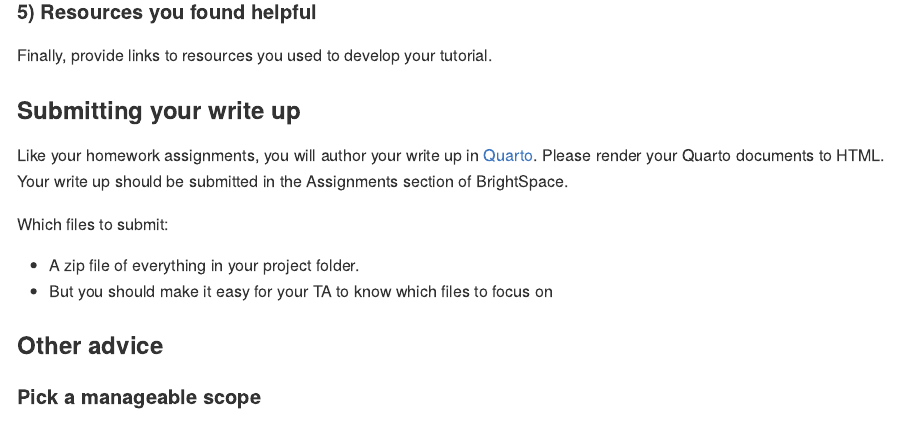
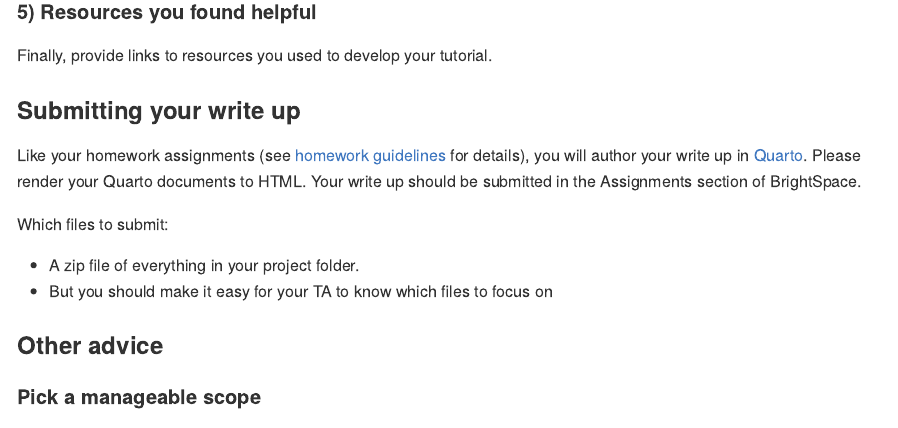
Before and after one commit to wmhall/psych-7p05, a Quarto document (final-project.qmd): the page in a window 1100 px wide, from 1780 px down. The pictures show the output file final-project.md that the author committed with the source, drawn offline in the style of GitHub.

Commit message:
adding link to homework guidelines to final project

```diff
--- a/final-project.qmd
+++ b/final-project.qmd
@@ -59,7 +59,7 @@ Finally, provide links to resources you used to develop your tutorial.
 
 ### Submitting your write up
 
-Like your homework assignments, you will author your write up in [Quarto](https://quarto.org/). Please render your Quarto documents to HTML. Your write up should be submitted in the Assignments section of BrightSpace.
+Like your homework assignments (see [homework guidelines](homework-guidelines.md) for details), you will author your write up in [Quarto](https://quarto.org/). Please render your Quarto documents to HTML. Your write up should be submitted in the Assignments section of BrightSpace.
 
 Which files to submit:
 
```
Also changed, not shown: final-project.md.
